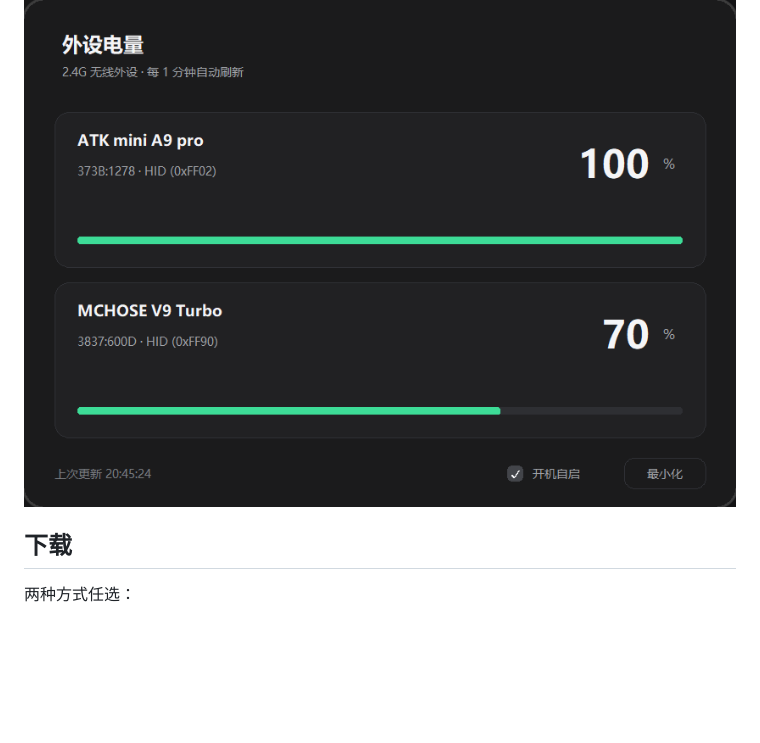
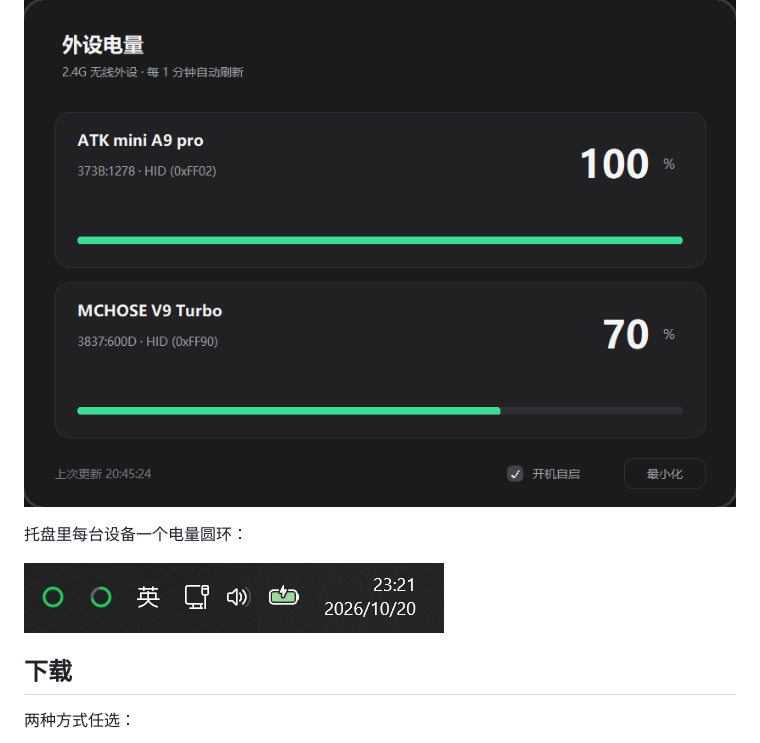
Before and after one commit to wangdingyue2026-cell/EZ2.4G, a Markdown page: README.md, the part around the change. GitHub-like rendering; pictures changed too: docs/tray.png (added); blank space fills up the shorter version.

Commit message:
docs: README 增加托盘电量圆环截图

```diff
--- a/README.md
+++ b/README.md
@@ -7,6 +7,10 @@ Windows 10/11 的 2.4G 无线外设电量托盘工具。
 > **甚至只需要网页版驱动就可以拿到电量协议**——不少 2.4G 外设的网页版驱动直接用 WebHID 查询电量，翻一眼协议比装 USBPcap 抓包省事得多。
 
 ![面板](docs/panel.png)
+
+托盘里每台设备一个电量圆环：
+
+![托盘](docs/tray.png)
 
 ## 下载
 
```
